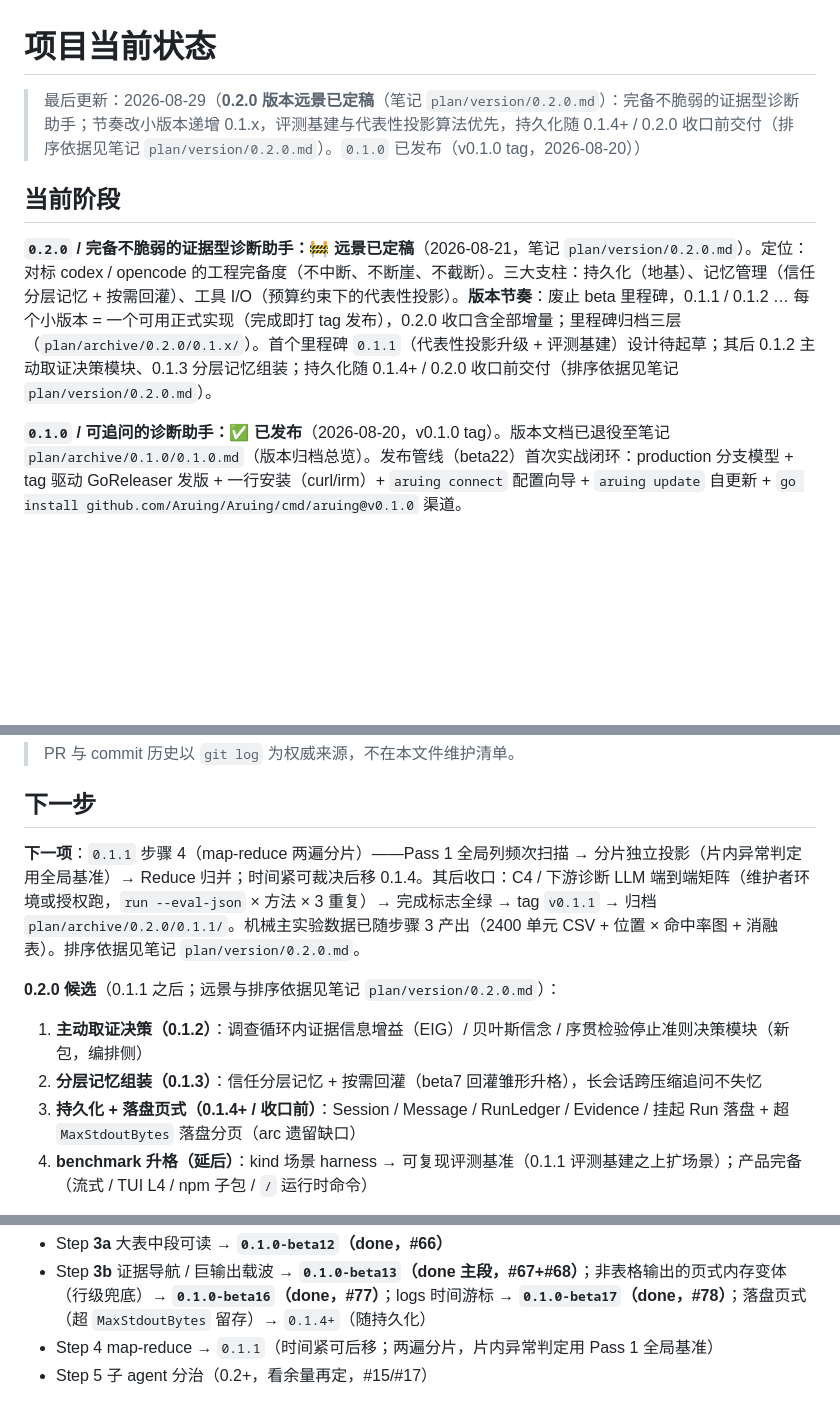
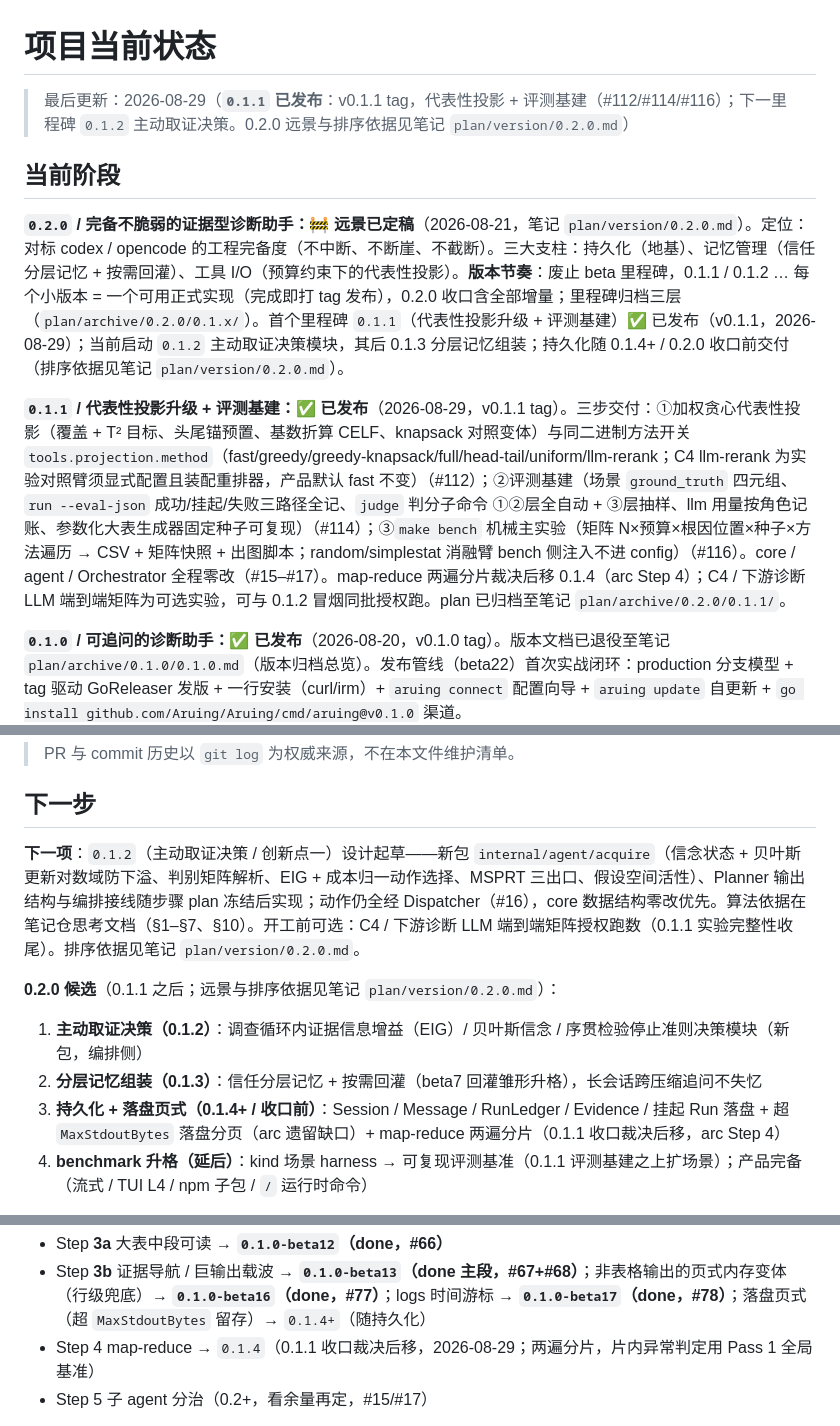
Before and after one commit to Aruing/Aruing, a Markdown page: docs/project-state.md, 3 parts joined by grey strips. Drawn GitHub-style; blank space fills up the shorter version.

```diff
--- a/docs/project-state.md
+++ b/docs/project-state.md
@@ -1,10 +1,12 @@
 # 项目当前状态
 
-> 最后更新：2026-08-29（**0.2.0 版本远景已定稿**（笔记 `plan/version/0.2.0.md`）：完备不脆弱的证据型诊断助手；节奏改小版本递增 0.1.x，评测基建与代表性投影算法优先，持久化随 0.1.4+ / 0.2.0 收口前交付（排序依据见笔记 `plan/version/0.2.0.md`）。`0.1.0` 已发布（v0.1.0 tag，2026-08-20））
+> 最后更新：2026-08-29（**`0.1.1` 已发布**：v0.1.1 tag，代表性投影 + 评测基建（#112/#114/#116）；下一里程碑 `0.1.2` 主动取证决策。0.2.0 远景与排序依据见笔记 `plan/version/0.2.0.md`）
 
 ## 当前阶段
 
-**`0.2.0` / 完备不脆弱的证据型诊断助手：🚧 远景已定稿**（2026-08-21，笔记 `plan/version/0.2.0.md`）。定位：对标 codex / opencode 的工程完备度（不中断、不断崖、不截断）。三大支柱：持久化（地基）、记忆管理（信任分层记忆 + 按需回灌）、工具 I/O（预算约束下的代表性投影）。**版本节奏**：废止 beta 里程碑，0.1.1 / 0.1.2 … 每个小版本 = 一个可用正式实现（完成即打 tag 发布），0.2.0 收口含全部增量；里程碑归档三层（`plan/archive/0.2.0/0.1.x/`）。首个里程碑 `0.1.1`（代表性投影升级 + 评测基建）设计待起草；其后 0.1.2 主动取证决策模块、0.1.3 分层记忆组装；持久化随 0.1.4+ / 0.2.0 收口前交付（排序依据见笔记 `plan/version/0.2.0.md`）。
+**`0.2.0` / 完备不脆弱的证据型诊断助手：🚧 远景已定稿**（2026-08-21，笔记 `plan/version/0.2.0.md`）。定位：对标 codex / opencode 的工程完备度（不中断、不断崖、不截断）。三大支柱：持久化（地基）、记忆管理（信任分层记忆 + 按需回灌）、工具 I/O（预算约束下的代表性投影）。**版本节奏**：废止 beta 里程碑，0.1.1 / 0.1.2 … 每个小版本 = 一个可用正式实现（完成即打 tag 发布），0.2.0 收口含全部增量；里程碑归档三层（`plan/archive/0.2.0/0.1.x/`）。首个里程碑 `0.1.1`（代表性投影升级 + 评测基建）✅ 已发布（v0.1.1，2026-08-29）；当前启动 `0.1.2` 主动取证决策模块，其后 0.1.3 分层记忆组装；持久化随 0.1.4+ / 0.2.0 收口前交付（排序依据见笔记 `plan/version/0.2.0.md`）。
+
+**`0.1.1` / 代表性投影升级 + 评测基建：✅ 已发布**（2026-08-29，v0.1.1 tag）。三步交付：①加权贪心代表性投影（覆盖 + T² 目标、头尾锚预置、基数折算 CELF、knapsack 对照变体）与同二进制方法开关 `tools.projection.method`（fast/greedy/greedy-knapsack/full/head-tail/uniform/llm-rerank；C4 llm-rerank 为实验对照臂须显式配置且装配重排器，产品默认 fast 不变）（#112）；②评测基建（场景 `ground_truth` 四元组、`run --eval-json` 成功/挂起/失败三路径全记、`judge` 判分子命令 ①②层全自动 + ③层抽样、llm 用量按角色记账、参数化大表生成器固定种子可复现）（#114）；③`make bench` 机械主实验（矩阵 N×预算×根因位置×种子×方法遍历 → CSV + 矩阵快照 + 出图脚本；random/simplestat 消融臂 bench 侧注入不进 config）（#116）。core / agent / Orchestrator 全程零改（#15–#17）。map-reduce 两遍分片裁决后移 0.1.4（arc Step 4）；C4 / 下游诊断 LLM 端到端矩阵为可选实验，可与 0.1.2 冒烟同批授权跑。plan 已归档至笔记 `plan/archive/0.2.0/0.1.1/`。
 
 **`0.1.0` / 可追问的诊断助手：✅ 已发布**（2026-08-20，v0.1.0 tag）。版本文档已退役至笔记 `plan/archive/0.1.0/0.1.0.md`（版本归档总览）。发布管线（beta22）首次实战闭环：production 分支模型 + tag 驱动 GoReleaser 发版 + 一行安装（curl/irm）+ `aruing connect` 配置向导 + `aruing update` 自更新 + `go install github.com/Aruing/Aruing/cmd/aruing@v0.1.0` 渠道。
 
@@ -105,13 +107,13 @@
 
 ## 下一步
 
-**下一项**：`0.1.1` 步骤 4（map-reduce 两遍分片）——Pass 1 全局列频次扫描 → 分片独立投影（片内异常判定用全局基准）→ Reduce 归并；时间紧可裁决后移 0.1.4。其后收口：C4 / 下游诊断 LLM 端到端矩阵（维护者环境或授权跑，`run --eval-json` × 方法 × 3 重复）→ 完成标志全绿 → tag `v0.1.1` → 归档 `plan/archive/0.2.0/0.1.1/`。机械主实验数据已随步骤 3 产出（2400 单元 CSV + 位置 × 命中率图 + 消融表）。排序依据见笔记 `plan/version/0.2.0.md`。
+**下一项**：`0.1.2`（主动取证决策 / 创新点一）设计起草——新包 `internal/agent/acquire`（信念状态 + 贝叶斯更新对数域防下溢、判别矩阵解析、EIG + 成本归一动作选择、MSPRT 三出口、假设空间活性）、Planner 输出结构与编排接线随步骤 plan 冻结后实现；动作仍全经 Dispatcher（#16），core 数据结构零改优先。算法依据在笔记仓思考文档（§1–§7、§10）。开工前可选：C4 / 下游诊断 LLM 端到端矩阵授权跑数（0.1.1 实验完整性收尾）。排序依据见笔记 `plan/version/0.2.0.md`。
 
 **0.2.0 候选**（0.1.1 之后；远景与排序依据见笔记 `plan/version/0.2.0.md`）：
 
 1. **主动取证决策（0.1.2）**：调查循环内证据信息增益（EIG）/ 贝叶斯信念 / 序贯检验停止准则决策模块（新包，编排侧）
 2. **分层记忆组装（0.1.3）**：信任分层记忆 + 按需回灌（beta7 回灌雏形升格），长会话跨压缩追问不失忆
-3. **持久化 + 落盘页式（0.1.4+ / 收口前）**：Session / Message / RunLedger / Evidence / 挂起 Run 落盘 + 超 `MaxStdoutBytes` 落盘分页（arc 遗留缺口）
+3. **持久化 + 落盘页式（0.1.4+ / 收口前）**：Session / Message / RunLedger / Evidence / 挂起 Run 落盘 + 超 `MaxStdoutBytes` 落盘分页（arc 遗留缺口）+ map-reduce 两遍分片（0.1.1 收口裁决后移，arc Step 4）
 4. **benchmark 升格（延后）**：kind 场景 harness → 可复现评测基准（0.1.1 评测基建之上扩场景）；产品完备（流式 / TUI L4 / npm 子包 / `/` 运行时命令）
 
 **版本节奏**（0.2.0 起）：废止 beta 里程碑；0.1.1 / 0.1.2 … 每个小版本 = 一个可用正式实现，完成即打 tag 发布；0.2.0 收口（含全部增量）；里程碑归档三层（`plan/archive/0.2.0/0.1.x/`）。
@@ -122,7 +124,7 @@
 
 - Step **3a** 大表中段可读 → **`0.1.0-beta12`（done，#66）**
 - Step **3b** 证据导航 / 巨输出载波 → **`0.1.0-beta13`（done 主段，#67+#68）**；非表格输出的页式内存变体（行级兜底）→ **`0.1.0-beta16`（done，#77）**；logs 时间游标 → **`0.1.0-beta17`（done，#78）**；落盘页式（超 `MaxStdoutBytes` 留存）→ `0.1.4+`（随持久化）
-- Step 4 map-reduce → `0.1.1`（时间紧可后移；两遍分片，片内异常判定用 Pass 1 全局基准）
+- Step 4 map-reduce → `0.1.4`（0.1.1 收口裁决后移，2026-08-29；两遍分片，片内异常判定用 Pass 1 全局基准）
 - Step 5 子 agent 分治（0.2+，看余量再定，#15/#17）
 
 **已完成、勿再当候选**：配置文件化（beta8）、`waiting_user` / 澄清挂起（beta9）、场景 harness（beta10）、结构化工具输出 L0–L2（beta11）、L3 腿 A 大表中段可读（beta12）、L3 腿 B 普适证据导航（beta13）、非表格行级分页（beta16）、logs 时间游标（beta17）。
```
Also changed, not shown: README.md (+1 -1 lines), README.zh-CN.md (+1 -1 lines).
